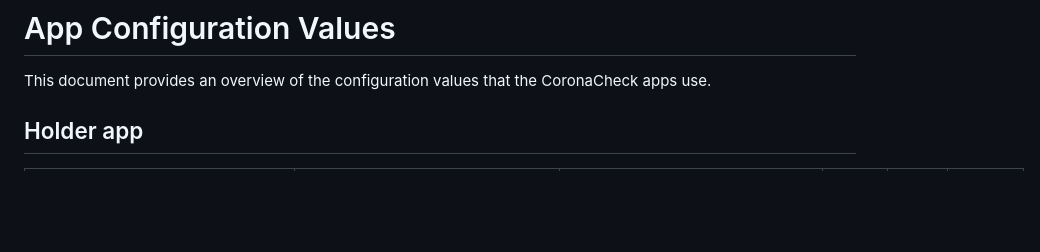
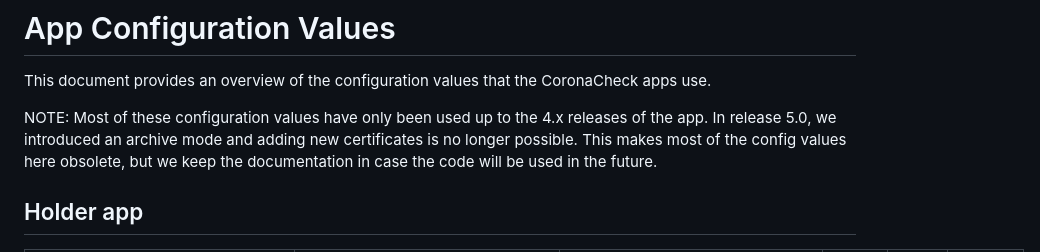
Before and after one commit to minvws/nl-covid19-coronacheck-app-coordination, a Markdown page: docs/App Configs.md, the part around the change. Rendered like a GitHub page; blank space fills up the shorter version.

Commit message:
Added disclaimer about most configs no longer used from 5.x

```diff
--- a/docs/App Configs.md
+++ b/docs/App Configs.md
@@ -1,6 +1,8 @@
 # App Configuration Values
 
 This document provides an overview of the configuration values that the CoronaCheck apps use.
+
+NOTE: Most of these configuration values have only been used up to the 4.x releases of the app. In release 5.0, we introduced an archive mode and adding new certificates is no longer possible. This makes most of the config values here obsolete, but we keep the documentation in case the code will be used in the future.
 
 ## Holder app
 
```
